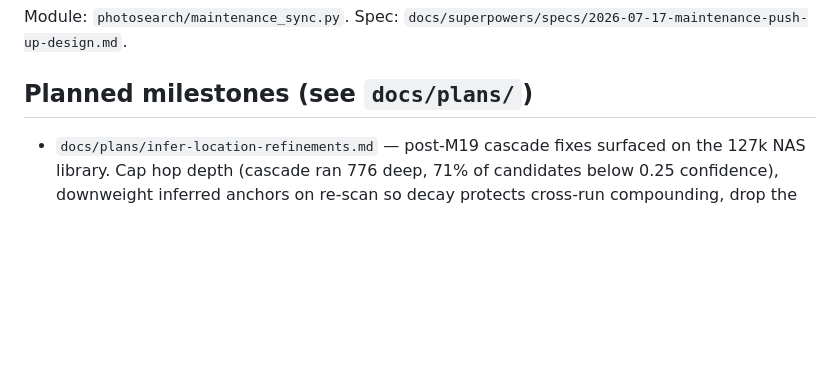
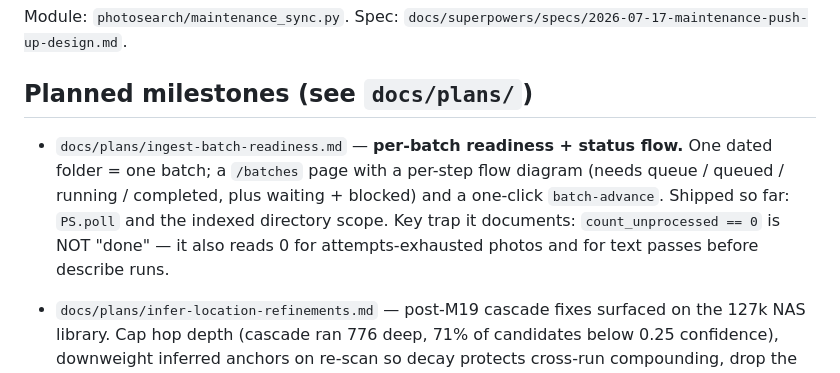
Before and after one commit to mnewkirk/local-photo-search, a Markdown page: CLAUDE.md, the part around one of its changes. Drawn GitHub-style; blank space fills up the shorter version.

```diff
--- a/CLAUDE.md
+++ b/CLAUDE.md
@@ -2084,6 +2124,13 @@ Module: `photosearch/maintenance_sync.py`. Spec:
 `docs/superpowers/specs/2026-07-17-maintenance-push-up-design.md`.
 
 ## Planned milestones (see `docs/plans/`)
+
+- `docs/plans/ingest-batch-readiness.md` — **per-batch readiness + status flow.**
+  One dated folder = one batch; a `/batches` page with a per-step flow diagram
+  (needs queue / queued / running / completed, plus waiting + blocked) and a
+  one-click `batch-advance`. Shipped so far: `PS.poll` and the indexed directory
+  scope. Key trap it documents: `count_unprocessed == 0` is NOT "done" — it also
+  reads 0 for attempts-exhausted photos and for text passes before describe runs.
 
 - `docs/plans/infer-location-refinements.md` — post-M19 cascade fixes
   surfaced on the 127k NAS library. Cap hop depth (cascade ran 776
```
Also changed, not shown: other parts of CLAUDE.md (+40 -0 lines), docs/plans/ingest-batch-readiness.md (added, +195 -0 lines), 1 other file.
